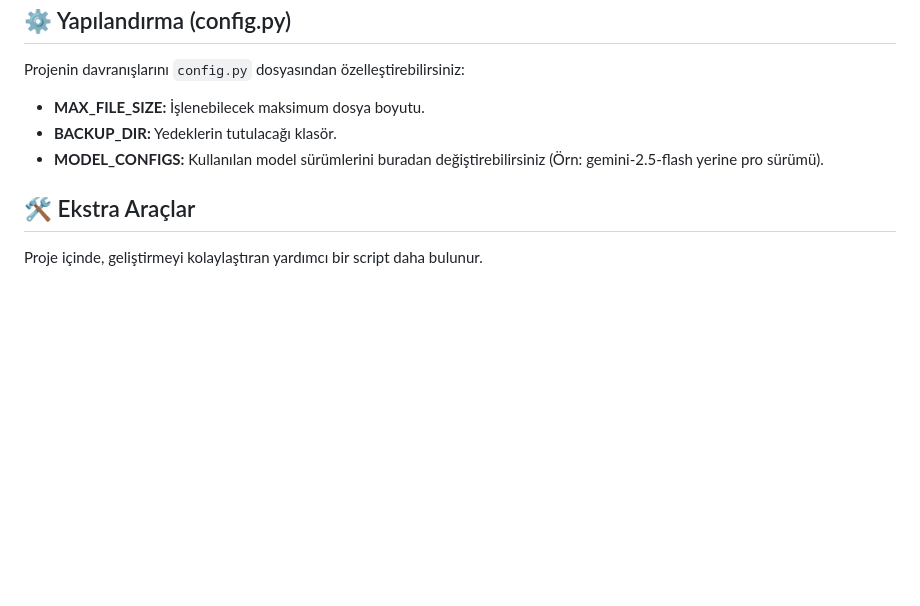
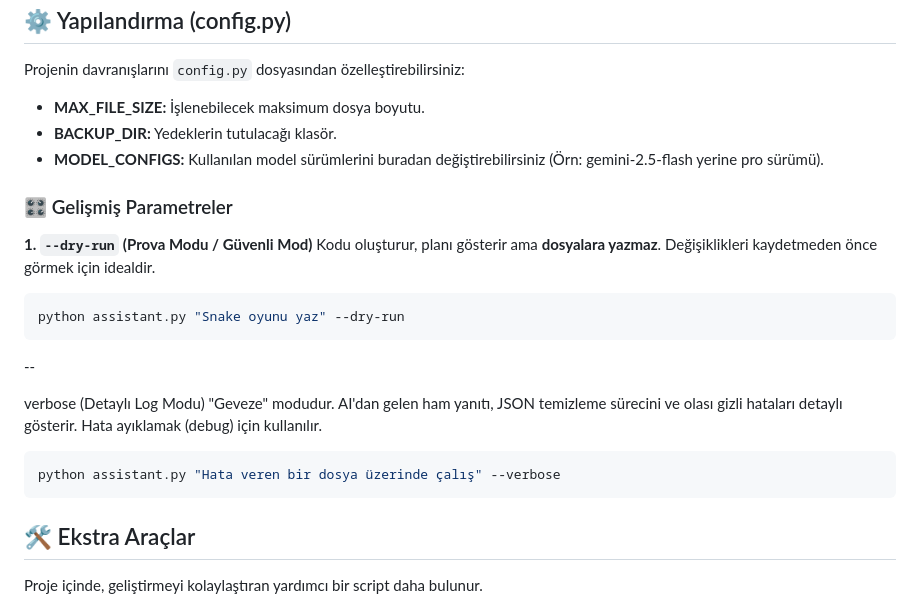
Before and after one commit to cetincevizcetoli/coder-asistan, a Markdown page: readme.md, the part around the change printed below. GitHub-like rendering; blank space fills up the shorter version.

Commit message:
Docs: README'ye dry-run ve verbose parametreleri eklendi

````diff
--- a/readme.md
+++ b/readme.md
@@ -115,6 +115,20 @@ Projenin davranışlarını `config.py` dosyasından özelleştirebilirsiniz:
 *   **BACKUP_DIR:** Yedeklerin tutulacağı klasör.
 *   **MODEL_CONFIGS:** Kullanılan model sürümlerini buradan değiştirebilirsiniz (Örn: gemini-2.5-flash yerine pro sürümü).
 
+### 🎛️ Gelişmiş Parametreler
+
+**1. `--dry-run` (Prova Modu / Güvenli Mod)**
+Kodu oluşturur, planı gösterir ama **dosyalara yazmaz**. Değişiklikleri kaydetmeden önce görmek için idealdir.
+```bash
+python assistant.py "Snake oyunu yaz" --dry-run
+```
+--
+
+verbose (Detaylı Log Modu) "Geveze" modudur. AI'dan gelen ham yanıtı, JSON temizleme sürecini ve olası gizli hataları detaylı gösterir. Hata ayıklamak (debug) için kullanılır.
+
+```bash
+python assistant.py "Hata veren bir dosya üzerinde çalış" --verbose
+```
 ## 🛠️ Ekstra Araçlar
 
 Proje içinde, geliştirmeyi kolaylaştıran yardımcı bir script daha bulunur.
````
Also changed, not shown: other parts of readme.md (+0 -1 lines).
